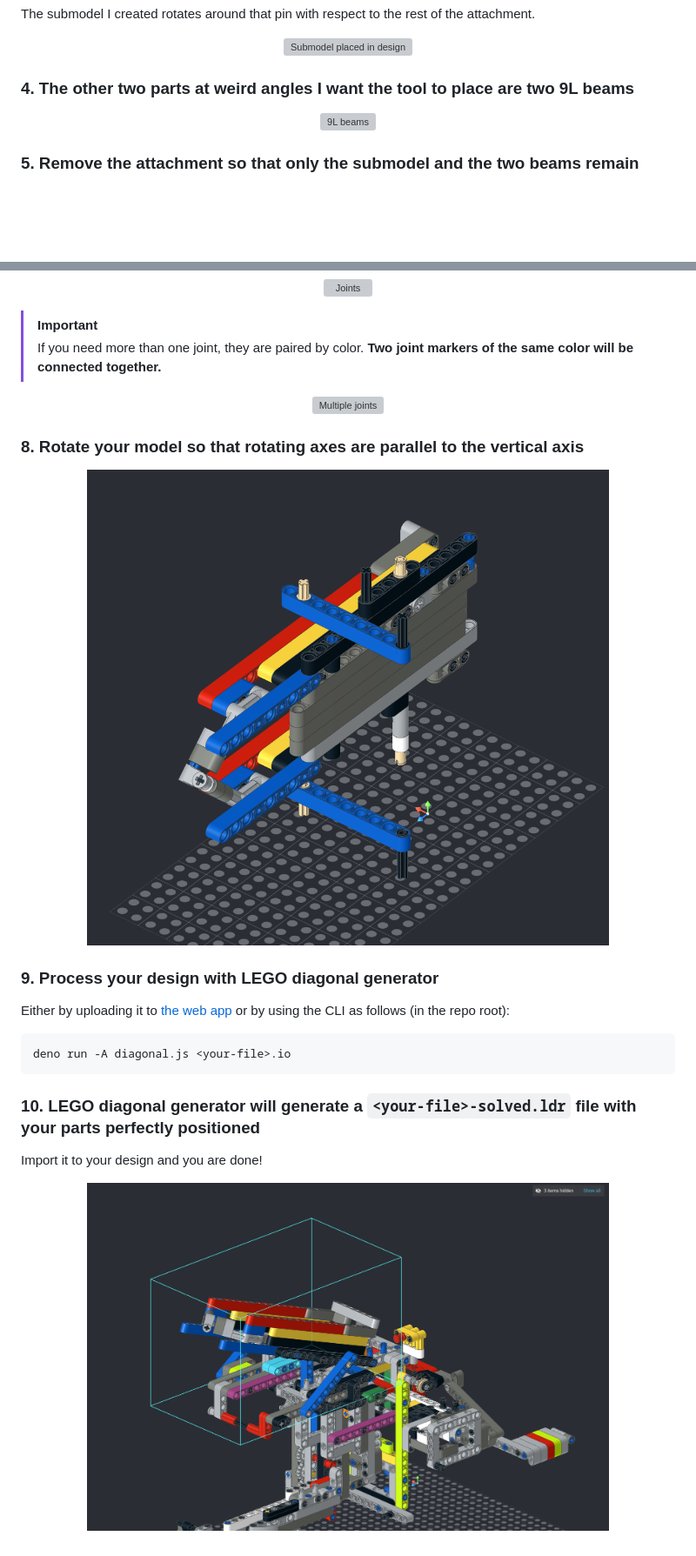
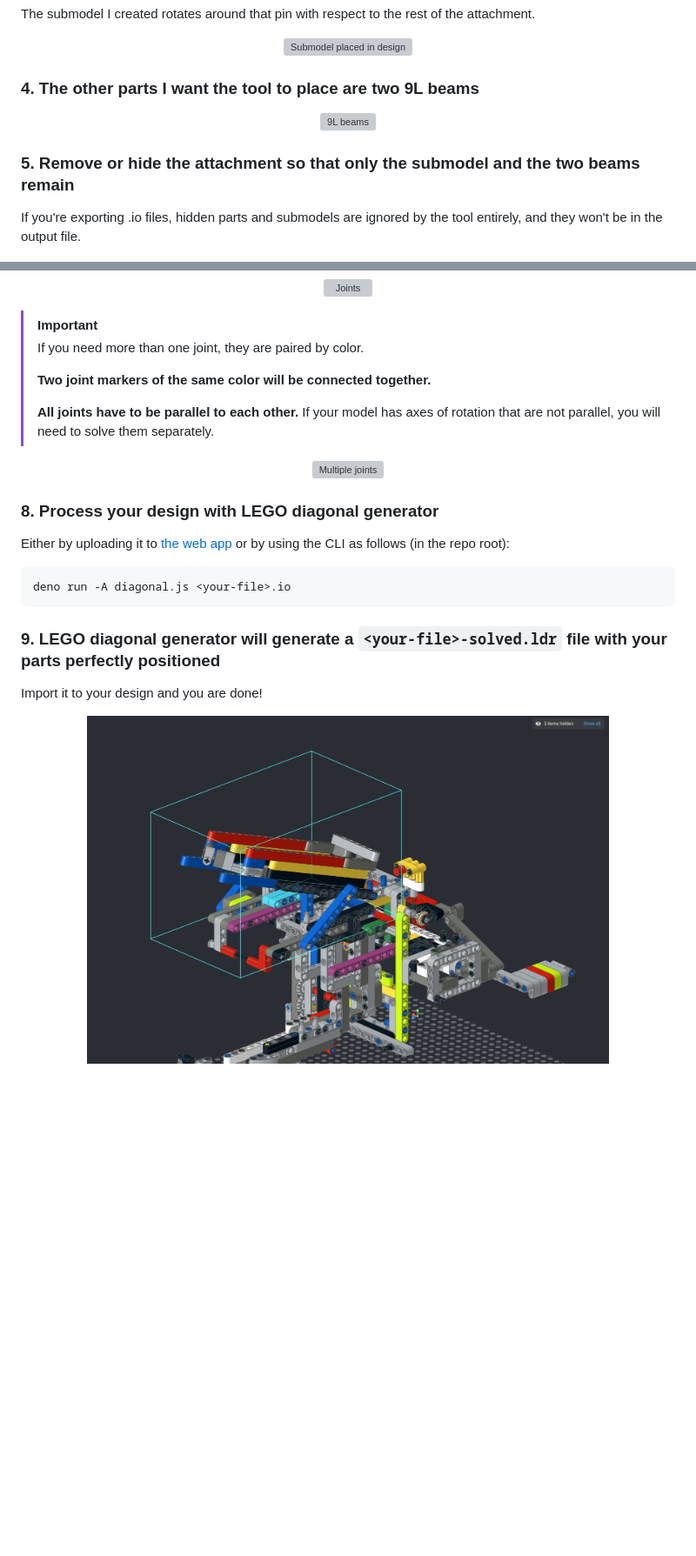
Before and after one commit to donmerendolo/LEGO-diagonal-generator, a Markdown page: TUTORIAL.md, 2 parts joined by grey strips. Shown: that part at 87% size. Rendered like a GitHub page; pictures changed too: tutorial/tutorial-image-10.png (deleted), tutorial/tutorial-image-9.png; blank space fills up the shorter version; grey boxes are pictures that could not be loaded.

Commit message:
updated tutorial

````diff
--- a/TUTORIAL.md
+++ b/TUTORIAL.md
@@ -36,13 +36,15 @@ attachment.
   <img src="tutorial/tutorial-image-4.png" alt="Submodel placed in design" width="600">
 </p>
 
-### 4. The other two parts at weird angles I want the tool to place are two 9L beams
+### 4. The other parts I want the tool to place are two 9L beams
 
 <p align="center">
   <img src="tutorial/tutorial-image-5.png" alt="9L beams" width="600">
 </p>
 
-### 5. Remove the attachment so that only the submodel and the two beams remain
+### 5. Remove or hide the attachment so that only the submodel and the two beams remain
+
+If you're exporting .io files, hidden parts and submodels are ignored by the tool entirely, and they won't be in the output file.
 
 <p align="center">
   <img src="tutorial/tutorial-image-6.png" alt="Submodel and two beams" width="600">
@@ -78,19 +80,16 @@ I placed my joint markers like this:
 
 > [!IMPORTANT]
 > If you need more than one joint, they are paired by color.
+>
 > **Two joint markers of the same color will be connected together.**
+>
+> **All joints have to be parallel to each other.** If your model has axes of rotation that are not parallel, you will need to solve them separately.
 
 <p align="center">
   <img src="tutorial/multiple-joints.png" alt="Multiple joints" width="600">
 </p>
 
-### 8. Rotate your model so that rotating axes are parallel to the vertical axis
-
-<p align="center">
-  <img src="tutorial/tutorial-image-9.png" alt="Parallel to vertical" width="600">
-</p>
-
-### 9. Process your design with LEGO diagonal generator
+### 8. Process your design with LEGO diagonal generator
 
 Either by uploading it to [the web app](https://donmerendolo.github.io/LEGO-diagonal-generator/)
 or by using the CLI as follows (in the repo root):
@@ -99,10 +98,10 @@ or by using the CLI as follows (in the repo root):
 deno run -A diagonal.js <your-file>.io
 ```
 
-### 10. LEGO diagonal generator will generate a `<your-file>-solved.ldr` file with your parts perfectly positioned
+### 9. LEGO diagonal generator will generate a `<your-file>-solved.ldr` file with your parts perfectly positioned
 
 Import it to your design and you are done!
 
 <p align="center">
-  <img src="tutorial/tutorial-image-10.png" alt="Perfectly positioned" width="600">
+  <img src="tutorial/tutorial-image-9.png" alt="Perfectly positioned" width="600">
 </p>
````
